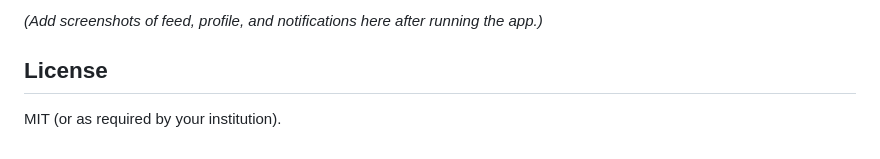
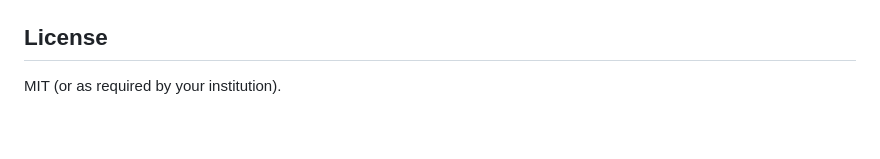
Before and after one commit to Ravitejakonanki-21/Social-media-project, a Markdown page: README.md, the part around one of its changes. Drawn GitHub-style.

```diff
--- a/README.md
+++ b/README.md
@@ -146,5 +148,5 @@ python manage.py test
 
-*(Add screenshots of feed, profile, and notifications here after running the app.)*
+
 
 ## License
 
```
Also changed, not shown: other parts of README.md (+2 -0 lines).
